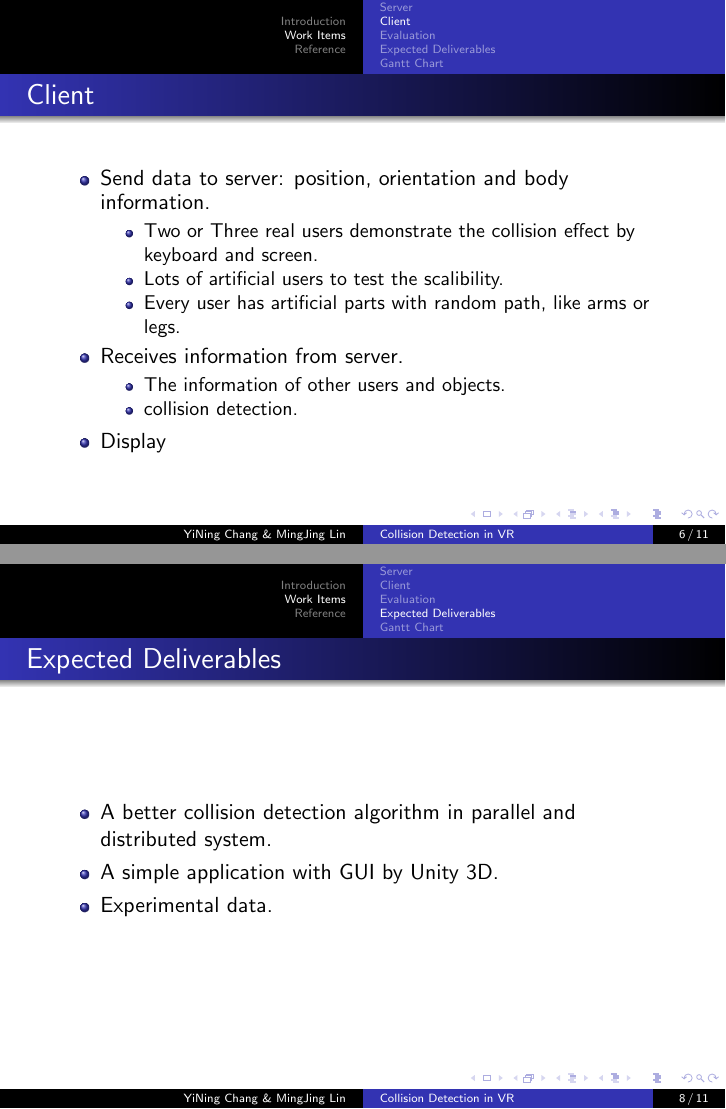
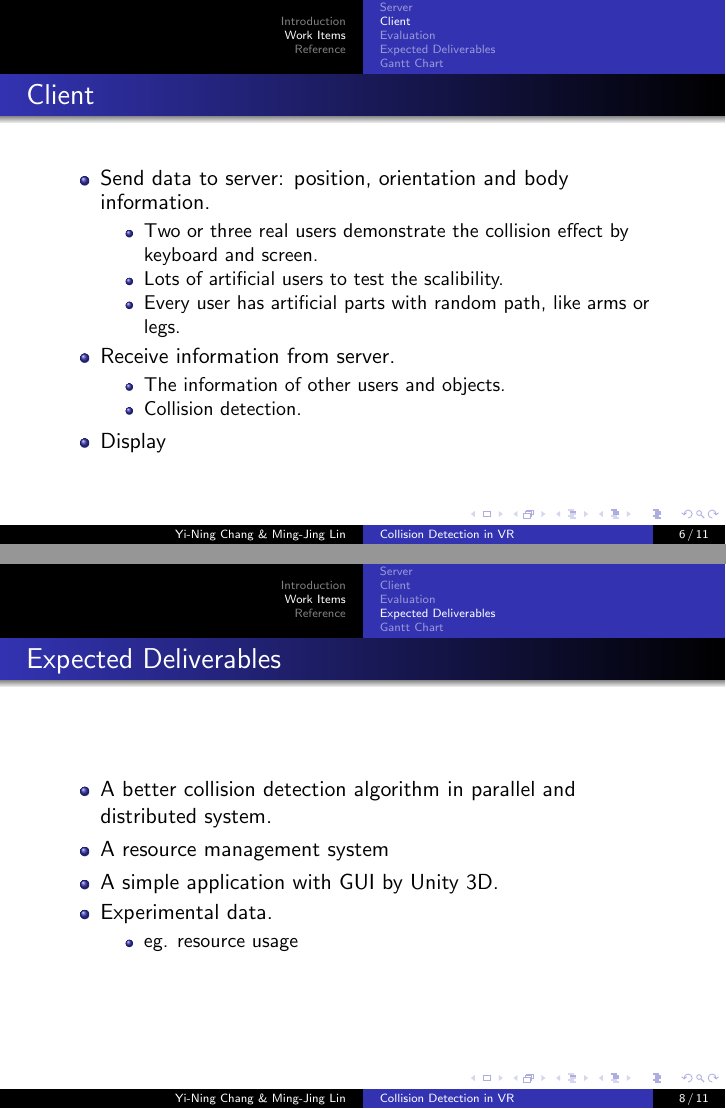
Before and after one commit to M-J-LIN/Project_CollisionDetection, LaTeX slides (ProgressReport20170215/ProgressReport20170215.tex): pages 9 and 11 of 15, joined at a grey line. Compiled offline with pdfLaTeX.

Commit message:
ProgressReport20170215 final edition

```diff
--- a/ProgressReport20170215/ProgressReport20170215.tex
+++ b/ProgressReport20170215/ProgressReport20170215.tex
@@ -58,8 +58,8 @@
 
 \title[Collision Detection in VR]
 {Collision Detection in VR} % The short title appears at the bottom of every slide, the full title is only on the title page
-\author[YiNing Chang \& MingJing Lin]
-{   YiNing Chang \& MingJing Lin
+\author[Yi-Ning Chang \& Ming-Jing Lin]
+{   Yi-Ning Chang \& Ming-Jing Lin
 } % Your name
 \institute[] % Your institution as it will appear on the bottom of every slide, may be shorthand to save space
 {
@@ -182,14 +182,14 @@
 	\begin{itemize}
 		\item Send data to server: position, orientation and body information.
 			\begin{itemize}
-				\item Two or Three real users demonstrate the collision effect by keyboard and screen.
+				\item Two or three real users demonstrate the collision effect by keyboard and screen.
 				\item Lots of artificial users to test the scalibility.
 				\item Every user has artificial parts with random path, like arms or legs.
 			\end{itemize}
-		\item Receives information from server.
+		\item Receive information from server.
 			\begin{itemize}
 				\item The information of other users and objects.
-				\item collision detection.
+				\item Collision detection.
 			\end{itemize}
 		\item Display
 	\end{itemize}
@@ -219,8 +219,12 @@
 	\frametitle{Expected Deliverables}
 	\begin{itemize}
 		\item A better collision detection algorithm in parallel and distributed system.
+		\item A resource management system
 		\item A simple application with GUI by Unity 3D.
 		\item Experimental data.
+		\begin{itemize}
+			\item eg. resource usage
+		\end{itemize}
 	\end{itemize}
 	\end{frame}
 
```
Also changed, not shown: ProgressReport20170215/figure/GanttChart.tex (+1 -1 lines), ProgressReport20170215/ProgressReport20170215.pdf, ProgressReport20170215/figure/GanttChart.pdf, ProgressReport20170215/ProgressReport20170215.tex (10 more changed lines), 2 other files.
